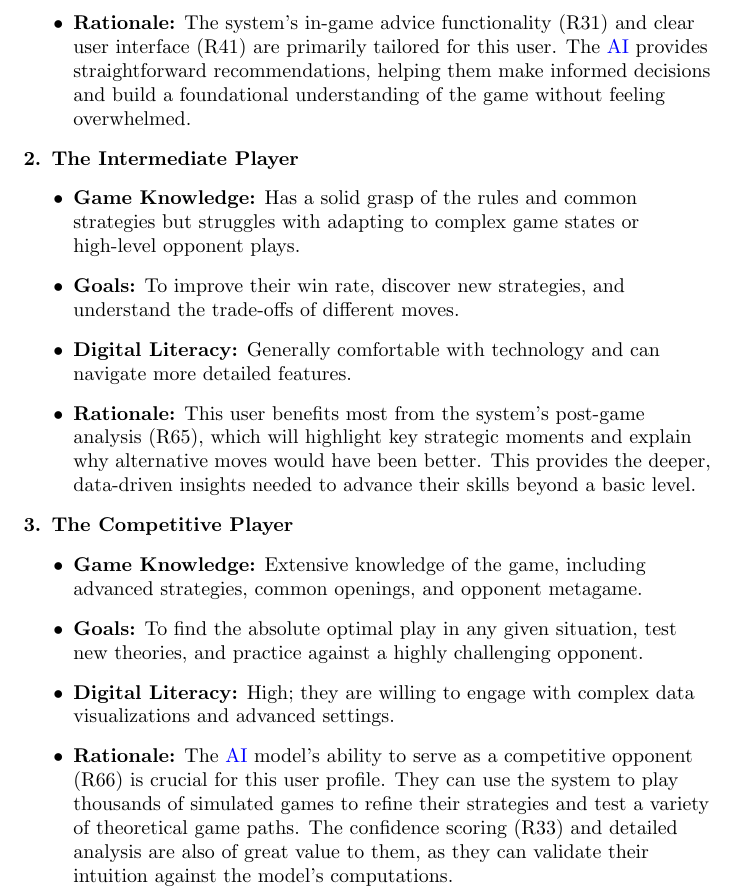
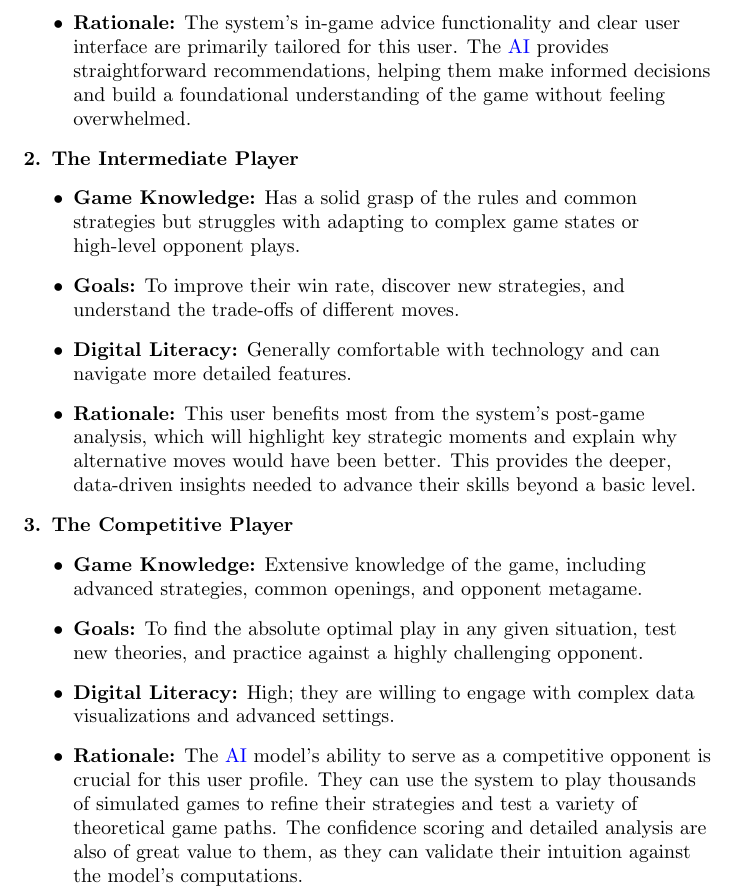
Before and after one commit to SY3141/RLCatan, a LaTeX document (docs/SRS-Meyer/SRS.tex): part of page 9 of 35, cut so that both start at the same text. Compiled offline with pdfLaTeX.

Commit message:
Formating changes in SRS

```diff
--- a/docs/SRS-Meyer/SRS.tex
+++ b/docs/SRS-Meyer/SRS.tex
@@ -181,7 +181,7 @@ To ensure the system addresses the needs of its target audience, we have identif
     \item \textbf{Game Knowledge:} Limited understanding of strategic depth, often focuses on basic rules and immediate resource needs.
     \item \textbf{Goals:} To learn the fundamentals, understand optimal building placements, and avoid common mistakes.
     \item \textbf{Digital Literacy:} Varies, but expects a simple, intuitive, and highly guided interface.
-    \item \textbf{Rationale:} The system's in-game advice functionality (R31) and clear user interface (R41) are primarily tailored for this user. The \AI{} provides straightforward recommendations, helping them make informed decisions and build a foundational understanding of the game without feeling overwhelmed.
+    \item \textbf{Rationale:} The system's in-game advice functionality and clear user interface are primarily tailored for this user. The \AI{} provides straightforward recommendations, helping them make informed decisions and build a foundational understanding of the game without feeling overwhelmed.
 \end{itemize}
 
 \noindent\textbf{2. The Intermediate Player}
@@ -189,7 +189,7 @@ To ensure the system addresses the needs of its target audience, we have identif
     \item \textbf{Game Knowledge:} Has a solid grasp of the rules and common strategies but struggles with adapting to complex game states or high-level opponent plays.
     \item \textbf{Goals:} To improve their win rate, discover new strategies, and understand the trade-offs of different moves.
     \item \textbf{Digital Literacy:} Generally comfortable with technology and can navigate more detailed features.
-    \item \textbf{Rationale:} This user benefits most from the system's post-game analysis (R65), which will highlight key strategic moments and explain why alternative moves would have been better. This provides the deeper, data-driven insights needed to advance their skills beyond a basic level.
+    \item \textbf{Rationale:} This user benefits most from the system's post-game analysis, which will highlight key strategic moments and explain why alternative moves would have been better. This provides the deeper, data-driven insights needed to advance their skills beyond a basic level.
 \end{itemize}
 
 \noindent\textbf{3. The Competitive Player}
@@ -197,7 +197,7 @@ To ensure the system addresses the needs of its target audience, we have identif
     \item \textbf{Game Knowledge:} Extensive knowledge of the game, including advanced strategies, common openings, and opponent metagame.
     \item \textbf{Goals:} To find the absolute optimal play in any given situation, test new theories, and practice against a highly challenging opponent.
     \item \textbf{Digital Literacy:} High; they are willing to engage with complex data visualizations and advanced settings.
-    \item \textbf{Rationale:} The \AI{} model's ability to serve as a competitive opponent (R66) is crucial for this user profile. They can use the system to play thousands of simulated games to refine their strategies and test a variety of theoretical game paths. The confidence scoring (R33) and detailed analysis are also of great value to them, as they can validate their intuition against the model's computations.
+    \item \textbf{Rationale:} The \AI{} model's ability to serve as a competitive opponent is crucial for this user profile. They can use the system to play thousands of simulated games to refine their strategies and test a variety of theoretical game paths. The confidence scoring and detailed analysis are also of great value to them, as they can validate their intuition against the model's computations.
 \end{itemize}
 
 
```
Also changed, not shown: docs/SRS-Meyer/SRS.tex (2 more changed lines).
